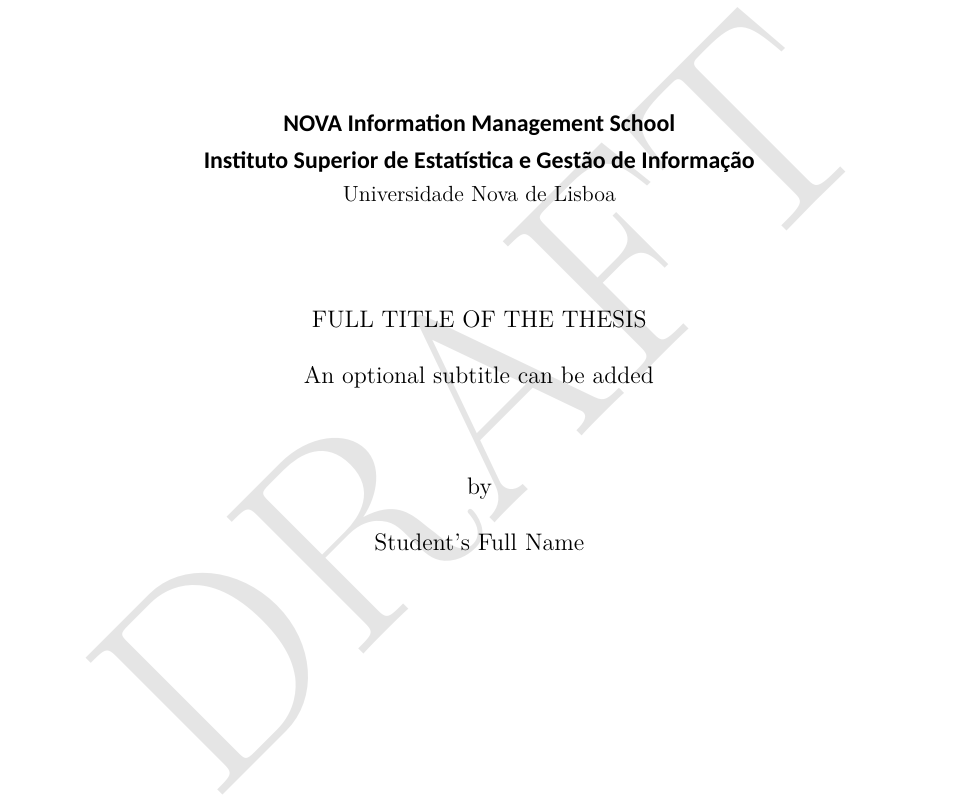
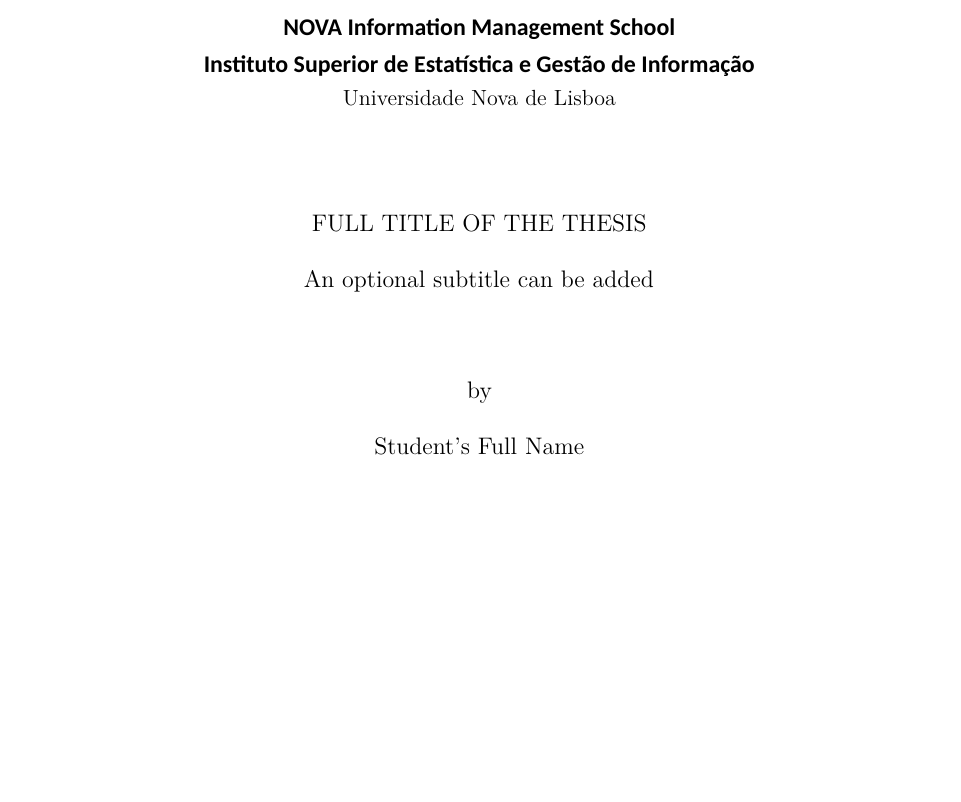
Before and after one commit to fpontejos/IMS_TEX, a LaTeX thesis (Thesis_ROOT.tex, which reads _setup/imsoptions.sty, _setup/imspages.sty): part of page 2 of 18, cut so that both start at the same text, the shorter picture padded with empty space. Compiled offline with XeLaTeX; a missing font is replaced by an installed copy or a similar font; a LaTeX package or settings file that is missing is left out.

Commit message:
Change DRAFT marking from watermark to header/footer text

```diff
--- a/Thesis_ROOT.tex
+++ b/Thesis_ROOT.tex
@@ -14,7 +14,8 @@
   language={EN},
   % language={PT},
   date={10-03-2025}, % DD-MM-YYYY format
-  draft=true,
+  % draft=true,
+  draft=false,
   worktype={Master Thesis}
 }
 
--- a/_setup/imsoptions.sty
+++ b/_setup/imsoptions.sty
@@ -103,23 +103,4 @@
   }%
 }
 
-% Create watermark for draft mode
-\newcommand*{\paperDraftWatermark}{%
-  \ifpaper@draft{%
-    \AtBeginDocument{%
-      \AddToShipoutPictureBG{%
-        \AtPageCenter{%
-          \makebox[0pt]{\rotatebox{45}{%
-            \textcolor{gray!20}{\fontsize{5cm}{5cm}\selectfont DRAFT}%
-          }}%
-        }%
-      }%
-    }%
-  }{}%
-}
-
-
-% Call necessary initialization
-\paperDraftWatermark
-
 \endinput
--- a/_setup/imspages.sty
+++ b/_setup/imspages.sty
@@ -40,7 +40,7 @@
     \raggedbottom
     \pagestyle{plain}
 
-
+    \imspagedraft
 }
 
 \newcommand{\imspagecover}{
@@ -210,6 +210,18 @@
 
     \tableofcontents
 
+
+}
+
+\newcommand{\imspagedraft}{
+    \ifDraft{
+        \cfoot*[\textcolor{red}{\textbf{DRAFT}}]{DRAFT}
+        \chead*[\textcolor{red}{\textbf{DRAFT}}]{DRAFT}
+    }{}
+}
+
+\newcommand{\imspagecontent}{
+
 \listoffigures
 \addcontentsline{toc}{chapter}{\listfigurename}
 
@@ -223,6 +235,7 @@
 \printnoidxglossary[title=\imsloabb, style=newlong]
 \addcontentsline{toc}{chapter}{\imsloabb}
 
+\imspagedraft
 }
 
 
```
Also changed, not shown: Thesis_ROOT.pdf, Thesis_ROOT.tex (2 more changed lines). Lines whose indentation alone changed are shown as unchanged.
